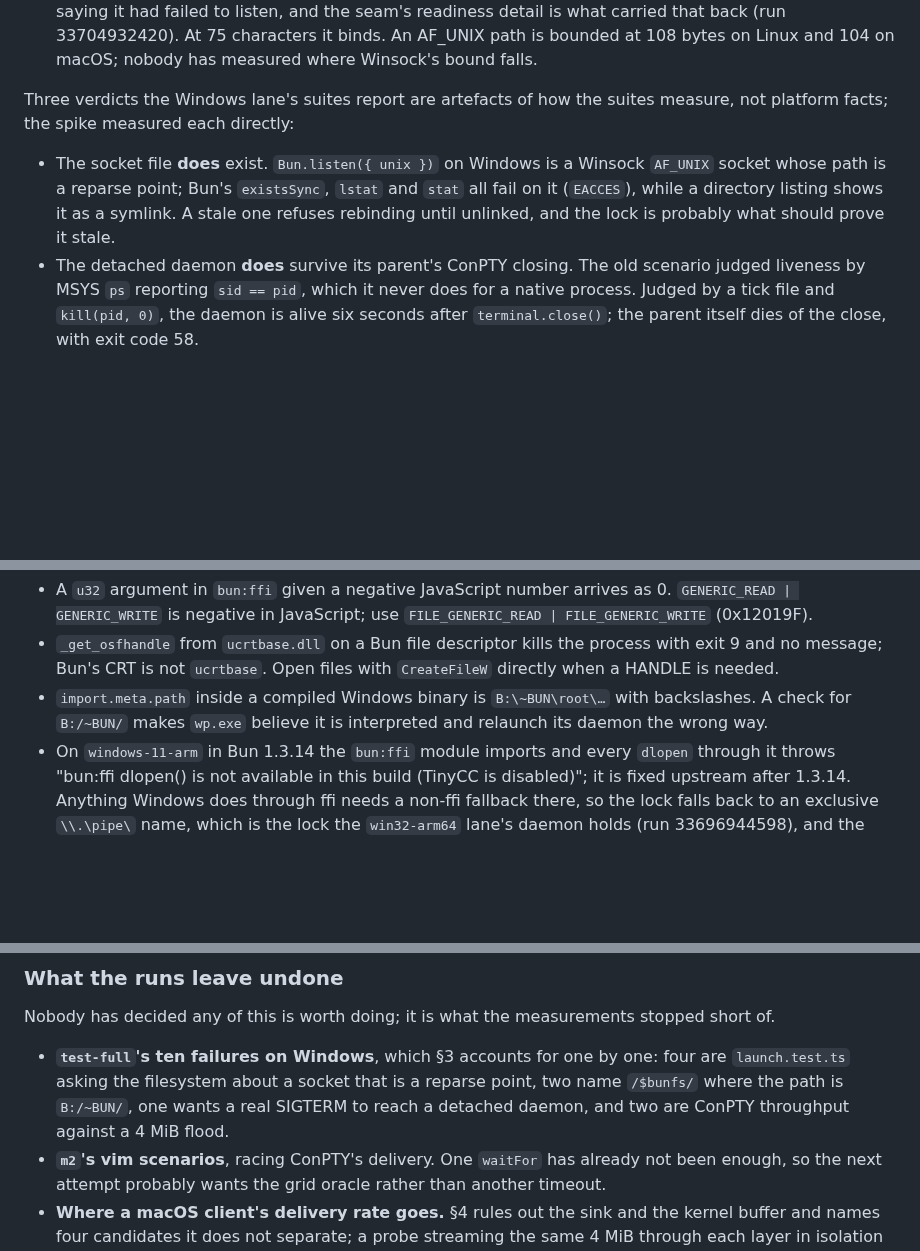
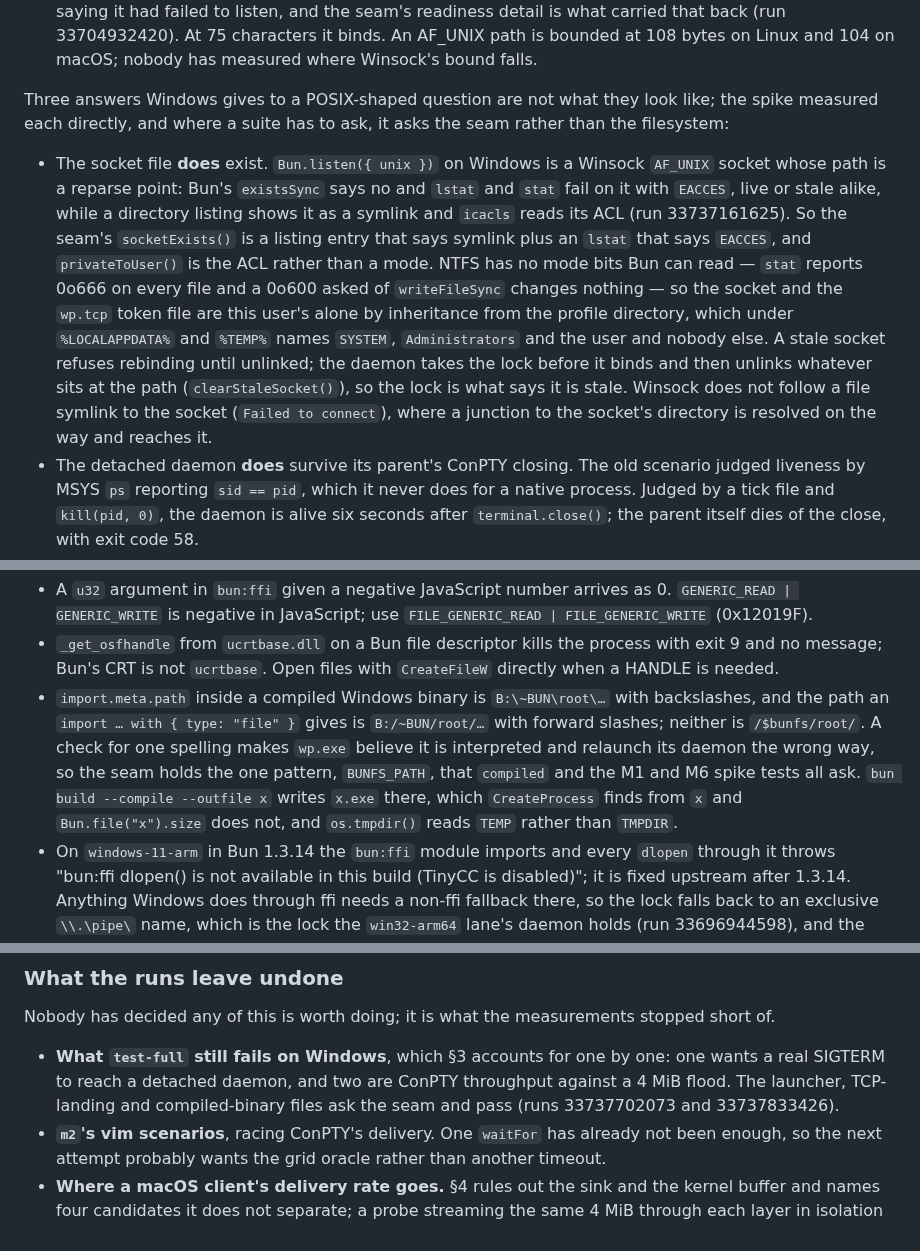
Before and after one commit to omnilogic-labs/werk, a Markdown page: docs/proposals/01-cross-platform.md, 3 parts joined by grey strips. Drawn GitHub-style; blank space fills up the shorter version.

Commit message:
Record what Windows says about a socket, a token file and a compiled binary's root
The proposal's Windows section names the seam rows that answer the two
questions a test has about the socket, the ACL that stands in for mode
bits, the lock as what proves a stale socket stale, and the junction that
reaches a socket where a file symlink does not; the compiled-binary bullet
carries both spellings of the bunfs root and the .exe and TEMP details. The
traps table gains four rows, and the list of what test-full still fails
loses the seven the seam answers. The findings say the same in more detail,
with the runs.

Co-Authored-By: Claude Fable 5.1 <noreply@anthropic.com>
Claude-Session: https://claude.ai/code/session_01JSYSyExEWSP1R822At8wTr

```diff
--- a/docs/proposals/01-cross-platform.md
+++ b/docs/proposals/01-cross-platform.md
@@ -188,14 +188,27 @@ far enough to hit questions rather than blockers:
   108 bytes on Linux and 104 on macOS; nobody has measured where Winsock's
   bound falls.
 
-Three verdicts the Windows lane's suites report are artefacts of how the
-suites measure, not platform facts; the spike measured each directly:
+Three answers Windows gives to a POSIX-shaped question are not what they
+look like; the spike measured each directly, and where a suite has to ask,
+it asks the seam rather than the filesystem:
 
 - The socket file **does** exist. `Bun.listen({ unix })` on Windows is a
-  Winsock `AF_UNIX` socket whose path is a reparse point; Bun's `existsSync`,
-  `lstat` and `stat` all fail on it (`EACCES`), while a directory listing
-  shows it as a symlink. A stale one refuses rebinding until unlinked, and
-  the lock is probably what should prove it stale.
+  Winsock `AF_UNIX` socket whose path is a reparse point: Bun's `existsSync`
+  says no and `lstat` and `stat` fail on it with `EACCES`, live or stale
+  alike, while a directory listing shows it as a symlink and `icacls` reads
+  its ACL (run 33737161625). So the seam's `socketExists()` is a listing
+  entry that says symlink plus an `lstat` that says `EACCES`, and
+  `privateToUser()` is the ACL rather than a mode. NTFS has no mode bits
+  Bun can read — `stat` reports 0o666 on every file and a 0o600 asked of
+  `writeFileSync` changes nothing — so the socket and the `wp.tcp` token
+  file are this user's alone by inheritance from the profile directory,
+  which under `%LOCALAPPDATA%` and `%TEMP%` names `SYSTEM`,
+  `Administrators` and the user and nobody else. A stale socket refuses
+  rebinding until unlinked; the daemon takes the lock before it binds and
+  then unlinks whatever sits at the path (`clearStaleSocket()`), so the
+  lock is what says it is stale. Winsock does not follow a file symlink to
+  the socket (`Failed to connect`), where a junction to the socket's
+  directory is resolved on the way and reaches it.
 - The detached daemon **does** survive its parent's ConPTY closing. The old
   scenario judged liveness by MSYS `ps` reporting `sid == pid`, which it
   never does for a native process. Judged by a tick file and `kill(pid, 0)`,
@@ -216,8 +229,14 @@ finds them again:
   process with exit 9 and no message; Bun's CRT is not `ucrtbase`. Open files
   with `CreateFileW` directly when a HANDLE is needed.
 - `import.meta.path` inside a compiled Windows binary is `B:\~BUN\root\…`
-  with backslashes. A check for `B:/~BUN/` makes `wp.exe` believe it is
-  interpreted and relaunch its daemon the wrong way.
+  with backslashes, and the path an `import … with { type: "file" }` gives
+  is `B:/~BUN/root/…` with forward slashes; neither is `/$bunfs/root/`. A
+  check for one spelling makes `wp.exe` believe it is interpreted and
+  relaunch its daemon the wrong way, so the seam holds the one pattern,
+  `BUNFS_PATH`, that `compiled` and the M1 and M6 spike tests all ask.
+  `bun build --compile --outfile x` writes `x.exe` there, which
+  `CreateProcess` finds from `x` and `Bun.file("x").size` does not, and
+  `os.tmpdir()` reads `TEMP` rather than `TMPDIR`.
 - On `windows-11-arm` in Bun 1.3.14 the `bun:ffi` module imports and every
   `dlopen` through it throws "bun:ffi dlopen() is not available in this
   build (TinyCC is disabled)"; it is fixed upstream after 1.3.14. Anything
@@ -864,11 +887,11 @@ bytes**, because one of the three platforms rewrites the bytes.
 Nobody has decided any of this is worth doing; it is what the measurements
 stopped short of.
 
-- **`test-full`'s ten failures on Windows**, which §3 accounts for one by
-  one: four are `launch.test.ts` asking the filesystem about a socket that is
-  a reparse point, two name `/$bunfs/` where the path is `B:/~BUN/`, one
-  wants a real SIGTERM to reach a detached daemon, and two are ConPTY
-  throughput against a 4 MiB flood.
+- **What `test-full` still fails on Windows**, which §3 accounts for one by
+  one: one wants a real SIGTERM to reach a detached daemon, and two are
+  ConPTY throughput against a 4 MiB flood. The launcher, TCP-landing and
+  compiled-binary files ask the seam and pass (runs 33737702073 and
+  33737833426).
 - **`m2`'s vim scenarios**, racing ConPTY's delivery. One `waitFor` has
   already not been enough, so the next attempt probably wants the grid oracle
   rather than another timeout.
```
Also changed, not shown: other parts of docs/proposals/01-cross-platform.md (+19 -15 lines), 1 other file.
